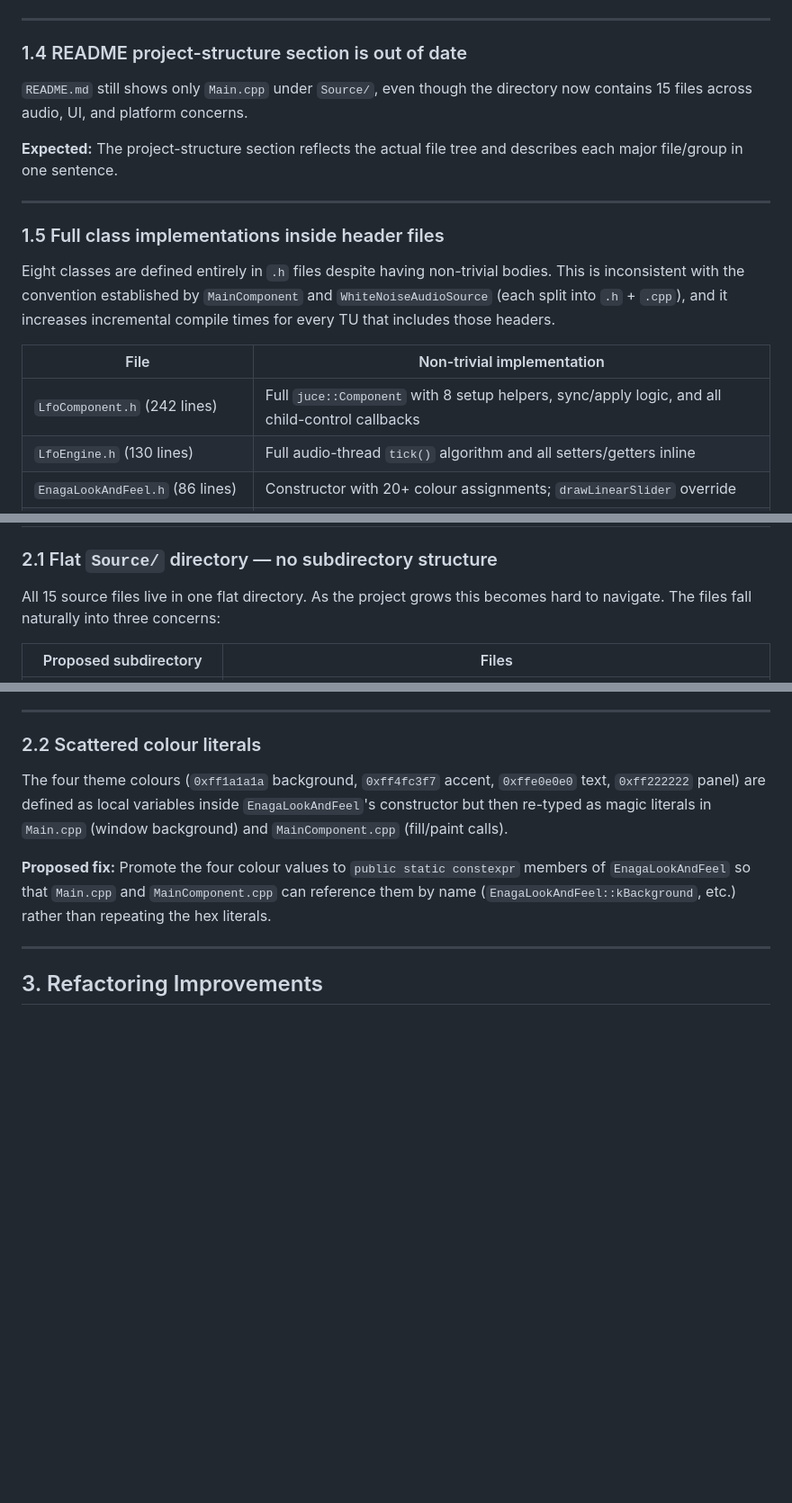
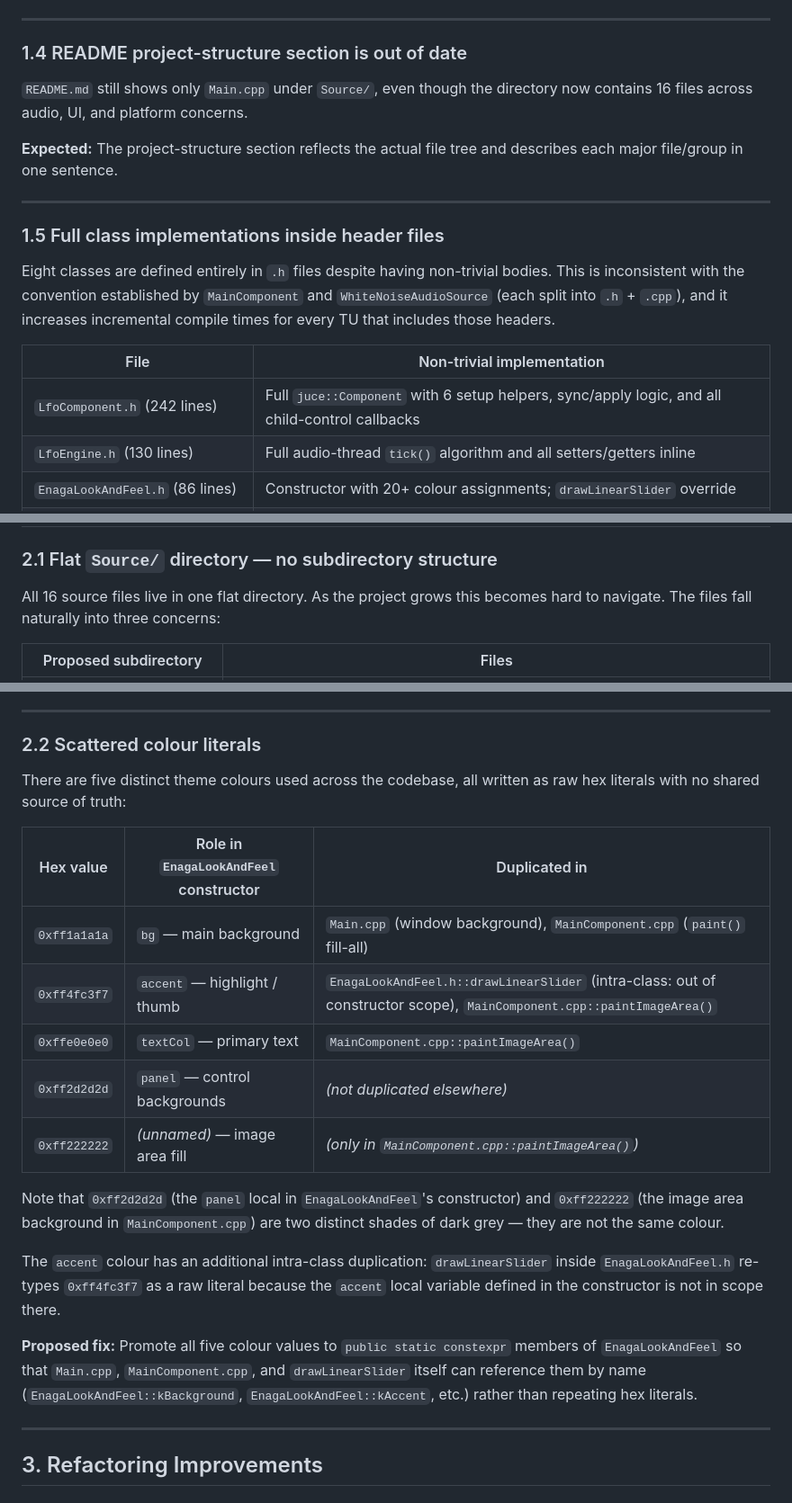
Before and after one commit to jphinspace/Enaga, a Markdown page: REFACTORING.md, 3 parts joined by grey strips. Shown at 90% size. Rendered like a GitHub page; blank space fills up the shorter version.

Commit message:
Review REFACTORING.md: fix inaccuracies and add missing colour details
- Sections 1.4 and 2.1: correct file count from 15 to 16
- Section 1.5 LfoComponent.h: correct setup helper count from 8 to 6
- Section 2.2: fix panel colour (0xff2d2d2d, not 0xff222222), note
  0xff222222 is a fifth distinct colour for the image-area background,
  and document the intra-class accent colour duplication in
  EnagaLookAndFeel::drawLinearSlider; update proposed fix to cover
  all five colours

Co-authored-by: jphinspace <79981+jphinspace@users.noreply.github.com>

```diff
--- a/REFACTORING.md
+++ b/REFACTORING.md
@@ -42,7 +42,7 @@ produces an optimised binary.
 
 ### 1.4 README project-structure section is out of date
 `README.md` still shows only `Main.cpp` under `Source/`, even though the
-directory now contains 15 files across audio, UI, and platform concerns.
+directory now contains 16 files across audio, UI, and platform concerns.
 
 **Expected:** The project-structure section reflects the actual file tree and
 describes each major file/group in one sentence.
@@ -58,7 +58,7 @@ headers.
 
 | File | Non-trivial implementation |
 |------|---------------------------|
-| `LfoComponent.h` (242 lines) | Full `juce::Component` with 8 setup helpers, sync/apply logic, and all child-control callbacks |
+| `LfoComponent.h` (242 lines) | Full `juce::Component` with 6 setup helpers, sync/apply logic, and all child-control callbacks |
 | `LfoEngine.h` (130 lines) | Full audio-thread `tick()` algorithm and all setters/getters inline |
 | `EnagaLookAndFeel.h` (86 lines) | Constructor with 20+ colour assignments; `drawLinearSlider` override |
 | `GreyNoiseGenerator.h` (68 lines) | Three-stage IIR filter chain with `prepare`, `reset`, and `nextSample` |
@@ -161,7 +161,7 @@ setContentOwned(std::make_unique<MainComponent>(…).release(), true);
 ## 2. Organization Improvements
 
 ### 2.1 Flat `Source/` directory — no subdirectory structure
-All 15 source files live in one flat directory.  As the project grows this
+All 16 source files live in one flat directory.  As the project grows this
 becomes hard to navigate.  The files fall naturally into three concerns:
 
 | Proposed subdirectory | Files |
@@ -189,15 +189,30 @@ changes are needed.
 ---
 
 ### 2.2 Scattered colour literals
-The four theme colours (`0xff1a1a1a` background, `0xff4fc3f7` accent,
-`0xffe0e0e0` text, `0xff222222` panel) are defined as local variables inside
-`EnagaLookAndFeel`'s constructor but then re-typed as magic literals in
-`Main.cpp` (window background) and `MainComponent.cpp` (fill/paint calls).
+There are five distinct theme colours used across the codebase, all written as
+raw hex literals with no shared source of truth:
 
-**Proposed fix:** Promote the four colour values to `public static constexpr`
-members of `EnagaLookAndFeel` so that `Main.cpp` and `MainComponent.cpp` can
-reference them by name (`EnagaLookAndFeel::kBackground`, etc.) rather than
-repeating the hex literals.
+| Hex value    | Role in `EnagaLookAndFeel` constructor | Duplicated in |
+|--------------|----------------------------------------|---------------|
+| `0xff1a1a1a` | `bg` — main background                 | `Main.cpp` (window background), `MainComponent.cpp` (`paint()` fill-all) |
+| `0xff4fc3f7` | `accent` — highlight / thumb           | `EnagaLookAndFeel.h::drawLinearSlider` (intra-class: out of constructor scope), `MainComponent.cpp::paintImageArea()` |
+| `0xffe0e0e0` | `textCol` — primary text               | `MainComponent.cpp::paintImageArea()` |
+| `0xff2d2d2d` | `panel` — control backgrounds          | *(not duplicated elsewhere)* |
+| `0xff222222` | *(unnamed)* — image area fill          | *(only in `MainComponent.cpp::paintImageArea()`)* |
+
+Note that `0xff2d2d2d` (the `panel` local in `EnagaLookAndFeel`'s constructor)
+and `0xff222222` (the image area background in `MainComponent.cpp`) are two
+distinct shades of dark grey — they are not the same colour.
+
+The `accent` colour has an additional intra-class duplication: `drawLinearSlider`
+inside `EnagaLookAndFeel.h` re-types `0xff4fc3f7` as a raw literal because the
+`accent` local variable defined in the constructor is not in scope there.
+
+**Proposed fix:** Promote all five colour values to `public static constexpr`
+members of `EnagaLookAndFeel` so that `Main.cpp`, `MainComponent.cpp`, and
+`drawLinearSlider` itself can reference them by name
+(`EnagaLookAndFeel::kBackground`, `EnagaLookAndFeel::kAccent`, etc.) rather than
+repeating hex literals.
 
 ---
 
```
